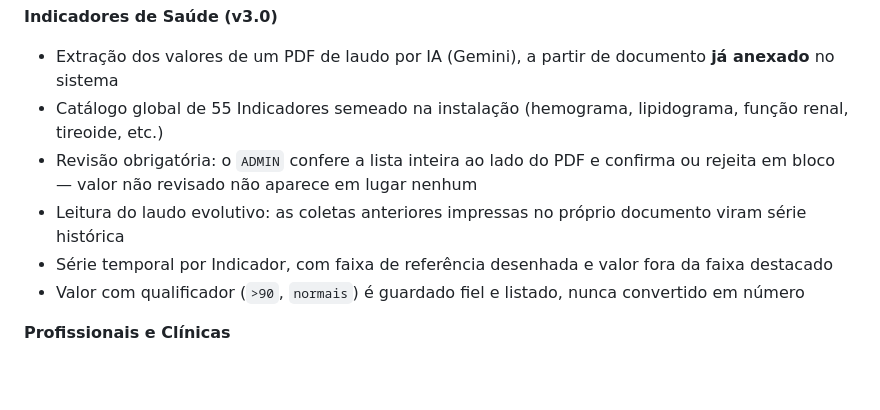
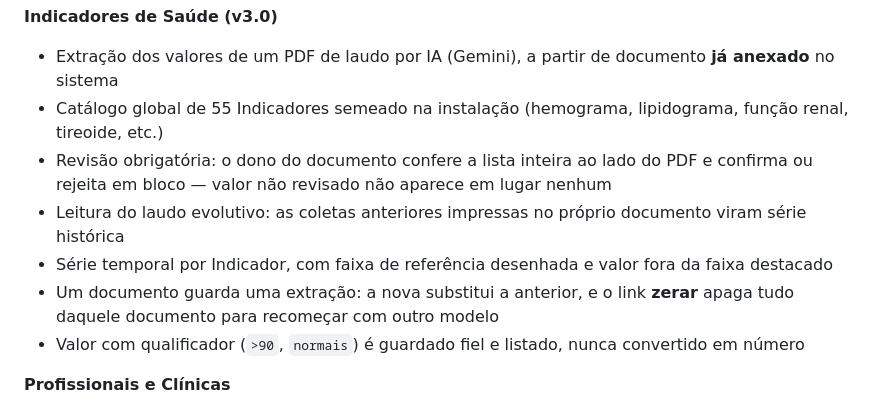
Before and after one commit to edalcin/medlog, a Markdown page: README.md, the part around the change. Rendered like a GitHub page; blank space fills up the shorter version.

```diff
--- a/README.md
+++ b/README.md
@@ -27,9 +27,10 @@ MedLog centraliza o histórico médico de consultas, exames, laudos e receitas e
 **Indicadores de Saúde (v3.0)**
 - Extração dos valores de um PDF de laudo por IA (Gemini), a partir de documento **já anexado** no sistema
 - Catálogo global de 55 Indicadores semeado na instalação (hemograma, lipidograma, função renal, tireoide, etc.)
-- Revisão obrigatória: o `ADMIN` confere a lista inteira ao lado do PDF e confirma ou rejeita em bloco — valor não revisado não aparece em lugar nenhum
+- Revisão obrigatória: o dono do documento confere a lista inteira ao lado do PDF e confirma ou rejeita em bloco — valor não revisado não aparece em lugar nenhum
 - Leitura do laudo evolutivo: as coletas anteriores impressas no próprio documento viram série histórica
 - Série temporal por Indicador, com faixa de referência desenhada e valor fora da faixa destacado
+- Um documento guarda uma extração: a nova substitui a anterior, e o link **zerar** apaga tudo daquele documento para recomeçar com outro modelo
 - Valor com qualificador (`>90`, `normais`) é guardado fiel e listado, nunca convertido em número
 
 **Profissionais e Clínicas**
```
Also changed, not shown: UNRAID.md (+1 -1 lines), docs/proximosPassos.md (+37 -17 lines).
